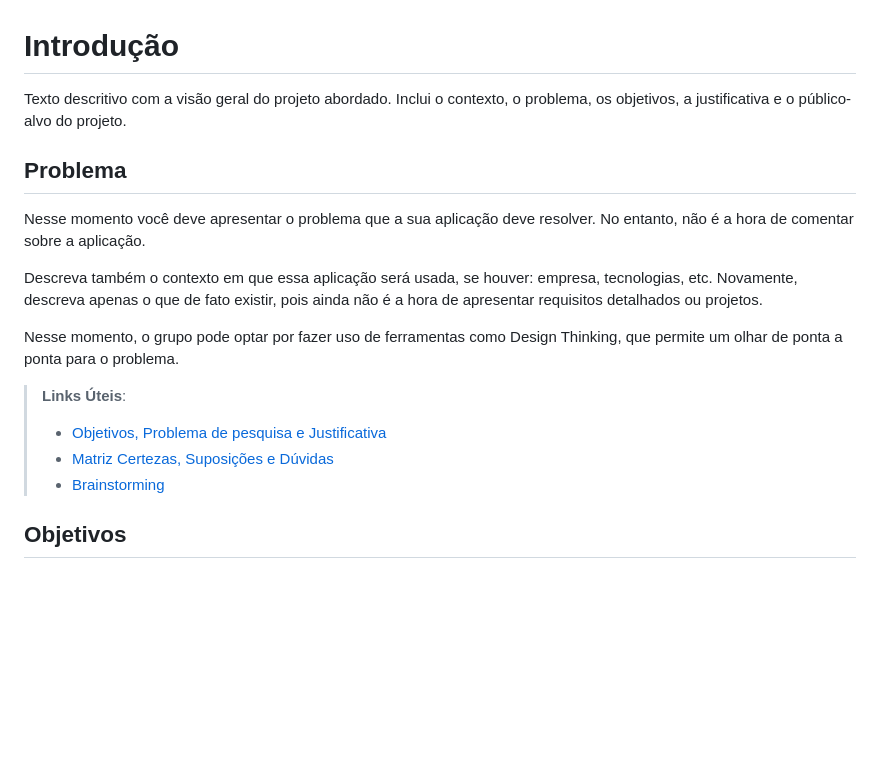
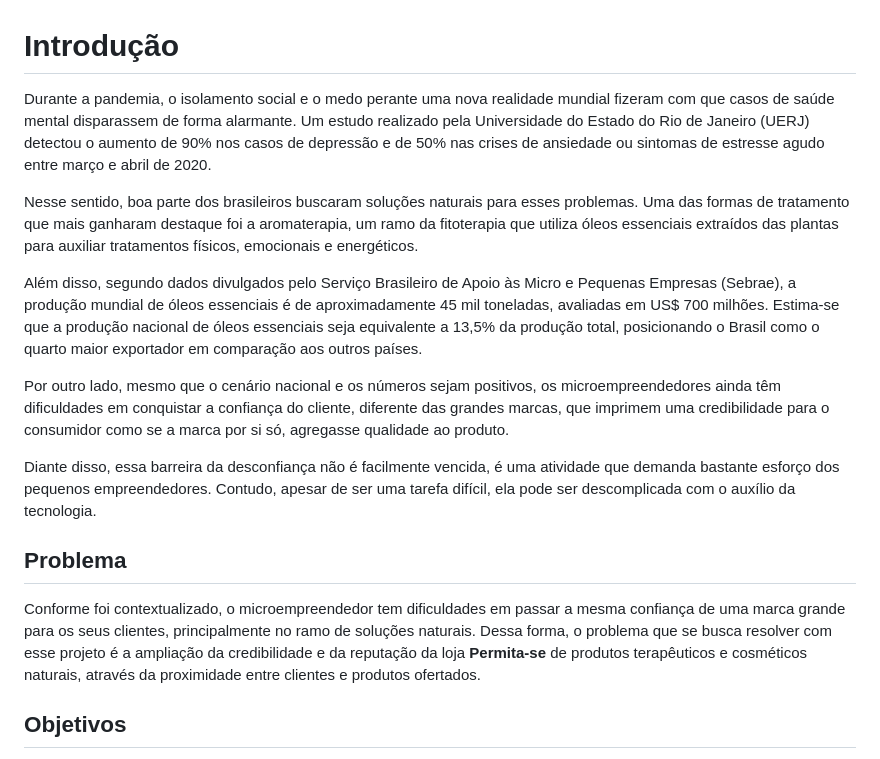
Before and after one commit to ICEI-PUC-Minas-PMV-ADS/pmv-ads-2023-1-e2-proj-int-t1-time2-aro, a Markdown page: docs/01-Documentação de Contexto.md, the part around the change. Rendered like a GitHub page; blank space fills up the shorter version.

```diff
--- a/docs/01-Documentação de Contexto.md
+++ b/docs/01-Documentação de Contexto.md
@@ -1,18 +1,18 @@
 # Introdução
 
-Texto descritivo com a visão geral do projeto abordado. Inclui o contexto, o problema, os objetivos, a justificativa e o público-alvo do projeto.
+Durante a pandemia, o isolamento social e o medo perante uma nova realidade mundial fizeram com que casos de saúde mental disparassem de forma alarmante. Um estudo realizado pela Universidade do Estado do Rio de Janeiro (UERJ) detectou o aumento de 90% nos casos de depressão e de 50% nas crises de ansiedade ou sintomas de estresse agudo entre março e abril de 2020.
+
+Nesse sentido, boa parte dos brasileiros buscaram soluções naturais para esses problemas. Uma das formas de tratamento que mais ganharam destaque foi a aromaterapia, um ramo da fitoterapia que utiliza óleos essenciais extraídos das plantas para auxiliar tratamentos físicos, emocionais e energéticos.
+
+Além disso, segundo dados divulgados pelo Serviço Brasileiro de Apoio às Micro e Pequenas Empresas (Sebrae), a produção mundial de óleos essenciais é de aproximadamente 45 mil toneladas, avaliadas em US$ 700 milhões. Estima-se que a produção nacional de óleos essenciais seja equivalente a 13,5% da produção total, posicionando o Brasil como o quarto maior exportador em comparação aos outros países.
+
+Por outro lado, mesmo que o cenário nacional e os números sejam positivos, os microempreendedores ainda têm dificuldades em conquistar a confiança do cliente, diferente das grandes marcas, que imprimem uma credibilidade para o consumidor como se a marca por si só, agregasse qualidade ao produto.
+
+Diante disso, essa barreira da desconfiança não é facilmente vencida, é uma atividade que demanda bastante esforço dos pequenos empreendedores. Contudo, apesar de ser uma tarefa difícil, ela pode ser descomplicada com o auxílio da tecnologia.
 
 ## Problema
-Nesse momento você deve apresentar o problema que a sua aplicação deve  resolver. No entanto, não é a hora de comentar sobre a aplicação.
 
-Descreva também o contexto em que essa aplicação será usada, se  houver: empresa, tecnologias, etc. Novamente, descreva apenas o que de  fato existir, pois ainda não é a hora de apresentar requisitos  detalhados ou projetos.
-
-Nesse momento, o grupo pode optar por fazer uso  de ferramentas como Design Thinking, que permite um olhar de ponta a ponta para o problema.
-
-> **Links Úteis**:
-> - [Objetivos, Problema de pesquisa e Justificativa](https://medium.com/@versioparole/objetivos-problema-de-pesquisa-e-justificativa-c98c8233b9c3)
-> - [Matriz Certezas, Suposições e Dúvidas](https://medium.com/educa%C3%A7%C3%A3o-fora-da-caixa/matriz-certezas-suposi%C3%A7%C3%B5es-e-d%C3%BAvidas-fa2263633655)
-> - [Brainstorming](https://www.euax.com.br/2018/09/brainstorming/)
+Conforme foi contextualizado, o microempreendedor tem dificuldades em passar a mesma confiança de uma marca grande para os seus clientes, principalmente no ramo de soluções naturais. Dessa forma, o problema que se busca resolver com esse projeto é a ampliação da credibilidade e da reputação da loja **Permita-se** de produtos terapêuticos e cosméticos naturais, através da proximidade entre clientes e produtos ofertados.
 
 ## Objetivos
 
```
